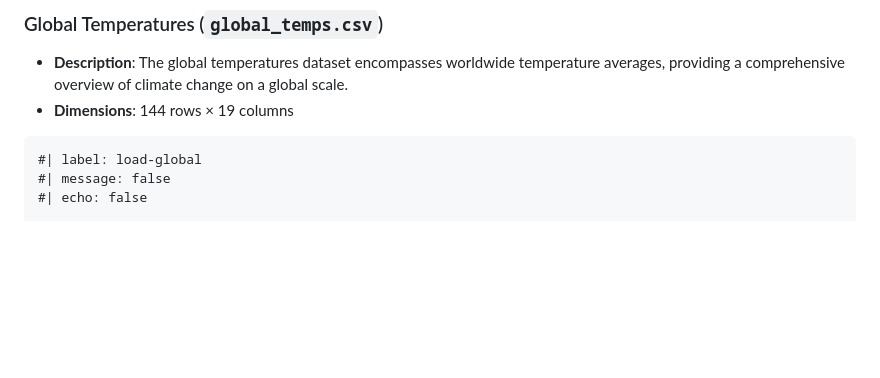
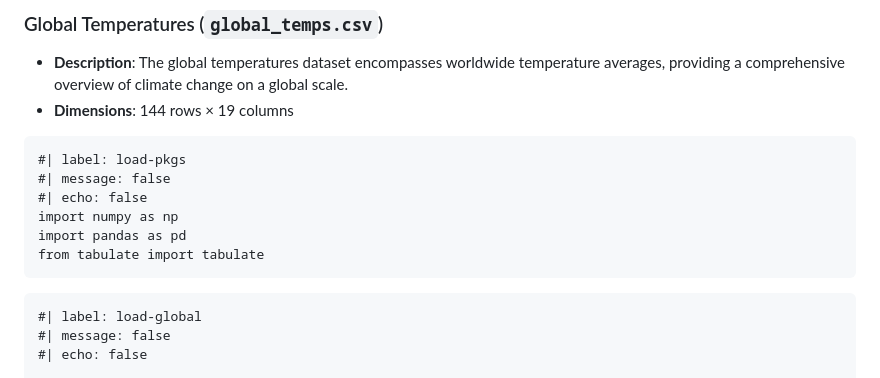
Before and after one commit to INFO523-S24/project-01-Weather-Gurus, a Markdown page: data/README.md, the part around the change. Rendered like a GitHub page; blank space fills up the shorter version.

Commit message:
Update README.md
Code edited

````diff
--- a/data/README.md
+++ b/data/README.md
@@ -8,6 +8,16 @@ This repository contains datasets about temperature changes across different geo
 
 - **Description**: The global temperatures dataset encompasses worldwide temperature averages, providing a comprehensive overview of climate change on a global scale.
 - **Dimensions**: 144 rows × 19 columns
+
+
+```{python}
+#| label: load-pkgs
+#| message: false
+#| echo: false
+import numpy as np
+import pandas as pd
+from tabulate import tabulate
+```
 
 
 ```{python}
````
